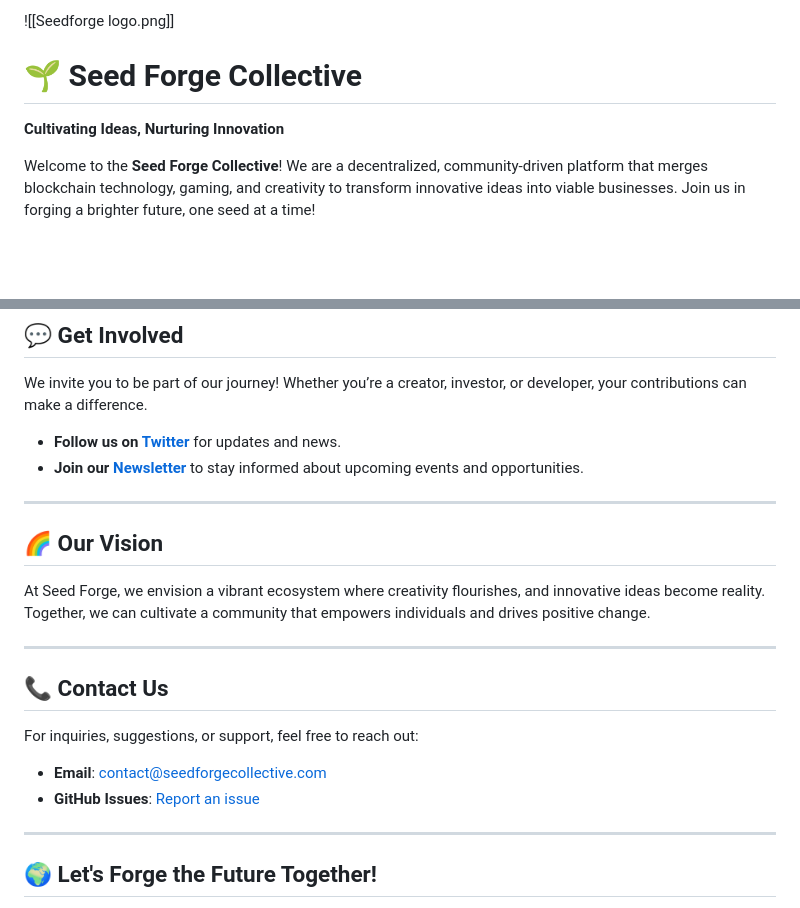
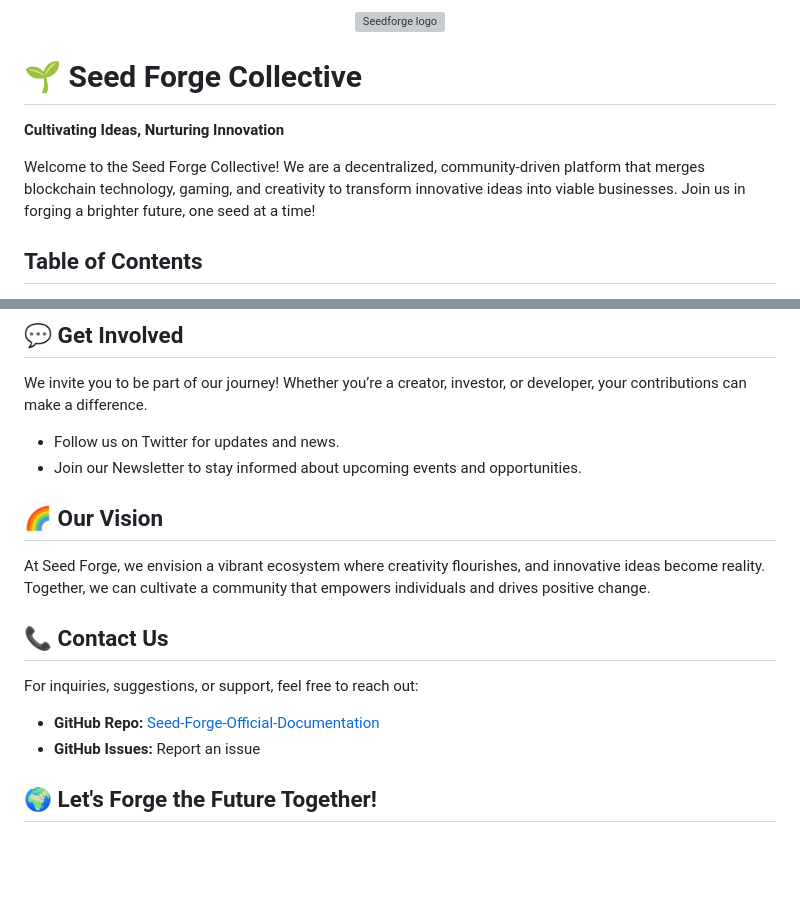
Before and after one commit to Kenjin32icon/Seed-Forge-Official-Documentation, a Markdown page: Official Documentation for Seed Forge Collective by Lewis Kariuki/README.md, 2 parts joined by grey strips. Drawn GitHub-style; blank space fills up the shorter version; grey boxes are pictures that could not be loaded.

```diff
--- a/Official Documentation for Seed Forge Collective by Lewis Kariuki/README.md
+++ b/Official Documentation for Seed Forge Collective by Lewis Kariuki/README.md
@@ -1,9 +1,11 @@
-![[Seedforge logo.png]]
-
+<p align="center">
+  <img src="https://raw.githubusercontent.com/kenjin32icon/Seed-Forge-Official-Documentation/64dc1054cdf8efccc3bab57b4fbea78fdb40a15c/Official%20Documentation%20for%20Seed%20Forge%20Collective%20by%20Lewis%20Kariuki/SeedForge%20Logo/Seedforge%20logo.png" alt="Seedforge logo" />
+</p>
 
 # 🌱 Seed Forge Collective
 
 **Cultivating Ideas, Nurturing Innovation**
 
-Welcome to the **Seed Forge Collective**! We are a decentralized, community-driven platform that merges blockchain technology, gaming, and creativity to transform innovative ideas into viable businesses. Join us in forging a brighter future, one seed at a time!
+Welcome to the Seed Forge Collective! We are a decentralized, community-driven platform that merges blockchain technology, gaming, and creativity to transform innovative ideas into viable businesses. Join us in forging a brighter future, one seed at a time!
+## Table of Contents
 
@@ -106,25 +89,19 @@ Welcome to the **Seed Forge Collective**! We are a decentralized, community-driv
 
 We invite you to be part of our journey! Whether you’re a creator, investor, or developer, your contributions can make a difference.
 
-- **Follow us on [Twitter](#)** for updates and news.
-- **Join our [Newsletter](#)** to stay informed about upcoming events and opportunities.
-
----
+- Follow us on Twitter for updates and news.
+- Join our Newsletter to stay informed about upcoming events and opportunities.
 
 ## 🌈 Our Vision
 
 At Seed Forge, we envision a vibrant ecosystem where creativity flourishes, and innovative ideas become reality. Together, we can cultivate a community that empowers individuals and drives positive change.
 
----
-
 ## 📞 Contact Us
 
 For inquiries, suggestions, or support, feel free to reach out:
 
-- **Email**: [contact@seedforgecollective.com](mailto:contact@seedforgecollective.com)
-- **GitHub Issues**: [Report an issue](#)
-
----
+- **GitHub Repo:** [Seed-Forge-Official-Documentation](https://github.com/kenjin32icon/Seed-Forge-Official-Documentation.git)
+- **GitHub Issues:** Report an issue
 
 ## 🌍 Let's Forge the Future Together!
 
```
Also changed, not shown: other parts of Official Documentation for Seed Forge Collective by Lewis Kariuki/README.md (+53 -72 lines).
